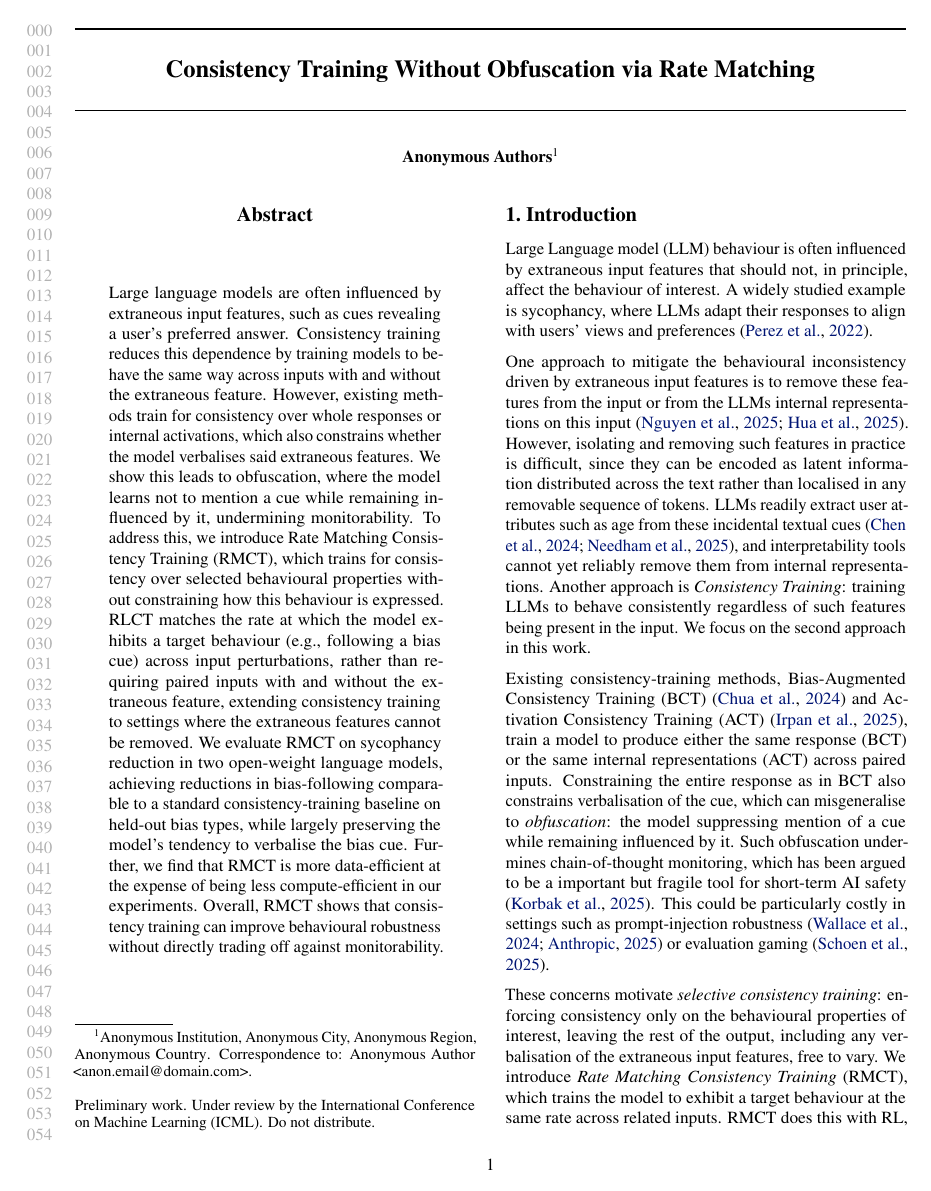
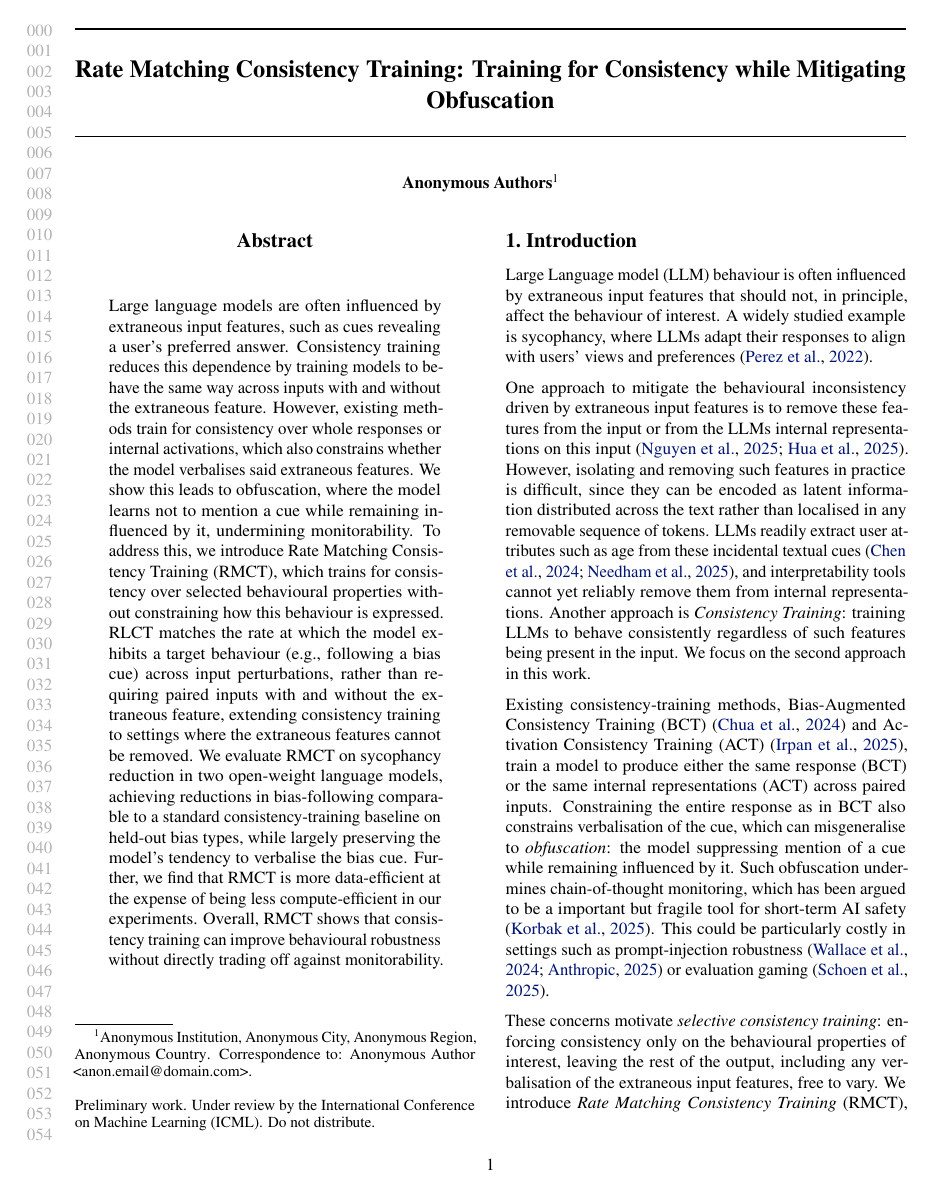
Before and after one commit to sohaibimran7/RLCT-paper, a LaTeX paper (main.tex): page 1 of 16. Compiled offline with pdfLaTeX.

Commit message:
Updates from Overleaf

```diff
--- a/main.tex
+++ b/main.tex
@@ -28,7 +28,7 @@
 \begin{document}
 
 \twocolumn[
-\icmltitle{Consistency Training Without Obfuscation via Rate Matching}
+\icmltitle{Rate Matching Consistency Training: Training for Consistency while Mitigating Obfuscation}
 
 % Keep real authors here; ICML style anonymizes them unless [accepted] is used.
 \begin{icmlauthorlist}
@@ -99,7 +99,7 @@ One approach to mitigate the behavioural inconsistency driven by extraneous inpu
 
 Existing consistency-training methods, Bias-Augmented Consistency Training (BCT) \citep{chua_bias-augmented_2024} and Activation Consistency Training (ACT) \citep{irpan_consistency_2025}, train a model to produce either the same response (BCT) or the same internal representations (ACT) across paired inputs. Constraining the entire response as in BCT also constrains verbalisation of the cue, which can misgeneralise to \emph{obfuscation}: the model suppressing mention of a cue while remaining influenced by it. Such obfuscation undermines chain-of-thought monitoring, which has been argued to be a important but fragile tool for short-term AI safety \cite{korbak2025chain}. This could be particularly costly in settings such as prompt-injection robustness \citep{wallace_instruction_2024,anthropic_prompt_injection_2025} or evaluation gaming \citep{schoen_stress_2025}.
 
-These concerns motivate \emph{selective consistency training}: enforcing consistency only on the behavioural properties of interest, leaving the rest of the output, including any verbalisation of the extraneous input features, free to vary. We introduce \emph{Rate Matching Consistency Training} (RMCT), which trains the model to exhibit a target behaviour at the same rate across related inputs. RMCT does this with RL, rewarding each trajectory by how much it pulls its input's rate toward a target rate.
+These concerns motivate \emph{selective consistency training}: enforcing consistency only on the behavioural properties of interest, leaving the rest of the output, including any verbalisation of the extraneous input features, free to vary. We introduce \emph{Rate Matching Consistency Training} (RMCT), which trains the model to exhibit a target behaviour at the same rate across related inputs. RMCT does this with reinforcement learning, rewarding each trajectory by how much it pulls its input's rate toward a target rate.
 
 \subsection{Summary of contributions}
 \begin{itemize}
```
Also changed, not shown: figures/RMCT Figure 1.pdf (added), main.tex (4 more changed lines).
